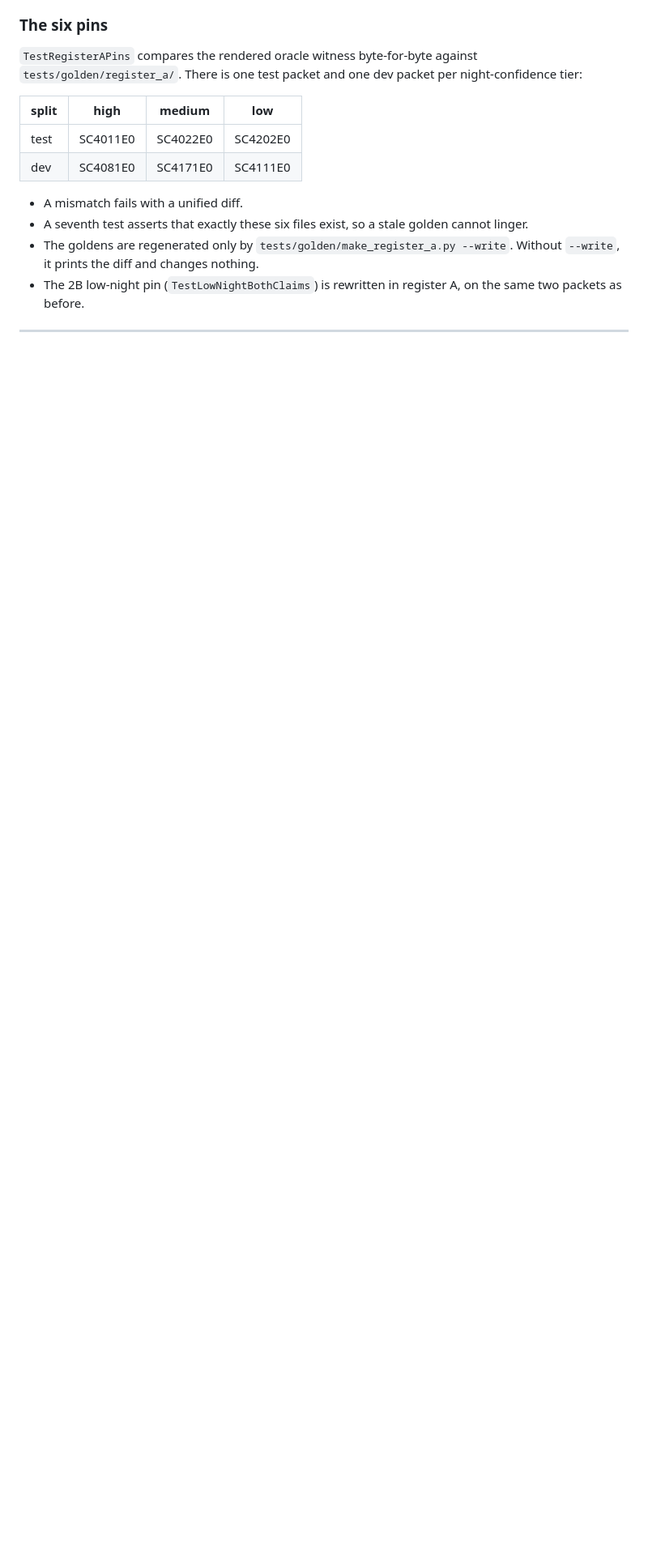
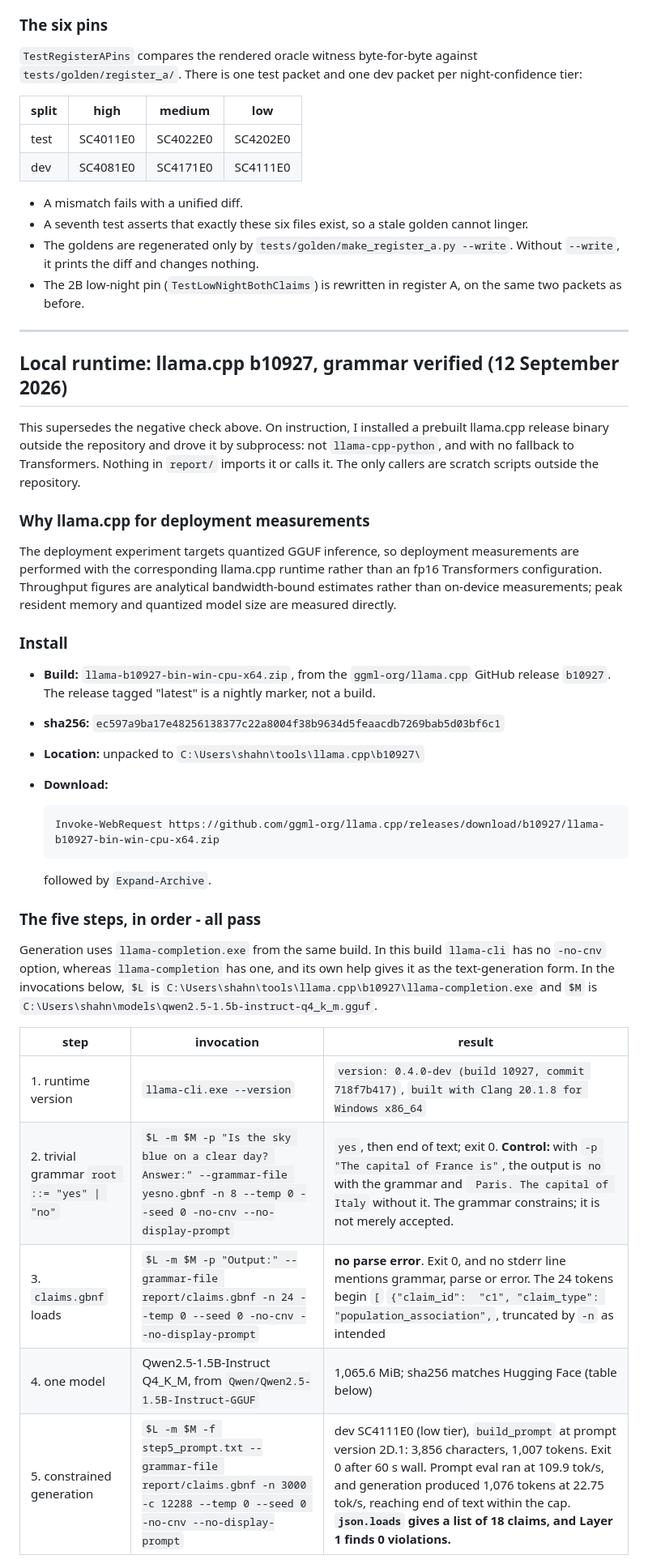
Before and after one commit to iamnishaant/Sleep_staging, a Markdown page: report/PHASE2_NOTES.md, the part around one of its changes. Shown at 81% size. GitHub-like rendering; blank space fills up the shorter version.

````diff
--- a/report/PHASE2_NOTES.md
+++ b/report/PHASE2_NOTES.md
@@ -853,3 +859,46 @@ night-confidence tier:
 
 ---
 
+## Local runtime: llama.cpp b10927, grammar verified (12 September 2026)
+
+This supersedes the negative check above. On instruction, I installed a
+prebuilt llama.cpp release binary outside the repository and drove it by
+subprocess: not `llama-cpp-python`, and with no fallback to Transformers.
+Nothing in `report/` imports it or calls it. The only callers are scratch
+scripts outside the repository.
+
+### Why llama.cpp for deployment measurements
+
+The deployment experiment targets quantized GGUF inference, so deployment measurements are performed with the corresponding llama.cpp runtime rather than an fp16 Transformers configuration. Throughput figures are analytical bandwidth-bound estimates rather than on-device measurements; peak resident memory and quantized model size are measured directly.
+
+### Install
+
+- **Build:** `llama-b10927-bin-win-cpu-x64.zip`, from the `ggml-org/llama.cpp`
+  GitHub release `b10927`. The release tagged "latest" is a nightly marker,
+  not a build.
+- **sha256:** `ec597a9ba17e48256138377c22a8004f38b9634d5feaacdb7269bab5d03bf6c1`
+- **Location:** unpacked to `C:\Users\shahn\tools\llama.cpp\b10927\`
+- **Download:**
+
+  ```
+  Invoke-WebRequest https://github.com/ggml-org/llama.cpp/releases/download/b10927/llama-b10927-bin-win-cpu-x64.zip
+  ```
+
+  followed by `Expand-Archive`.
+
+### The five steps, in order - all pass
+
+Generation uses `llama-completion.exe` from the same build. In this build
+`llama-cli` has no `-no-cnv` option, whereas `llama-completion` has one, and
+its own help gives it as the text-generation form. In the invocations below,
+`$L` is `C:\Users\shahn\tools\llama.cpp\b10927\llama-completion.exe` and `$M`
+is `C:\Users\shahn\models\qwen2.5-1.5b-instruct-q4_k_m.gguf`.
+
+| step | invocation | result |
+|---|---|---|
+| 1. runtime version | `llama-cli.exe --version` | `version: 0.4.0-dev (build 10927, commit 718f7b417)`, `built with Clang 20.1.8 for Windows x86_64` |
+| 2. trivial grammar `root ::= "yes" \| "no"` | `$L -m $M -p "Is the sky blue on a clear day? Answer:" --grammar-file yesno.gbnf -n 8 --temp 0 --seed 0 -no-cnv --no-display-prompt` | `yes`, then end of text; exit 0. **Control:** with `-p "The capital of France is"`, the output is `no` with the grammar and ` Paris. The capital of Italy` without it. The grammar constrains; it is not merely accepted. |
+| 3. `claims.gbnf` loads | `$L -m $M -p "Output:" --grammar-file report/claims.gbnf -n 24 --temp 0 --seed 0 -no-cnv --no-display-prompt` | **no parse error**. Exit 0, and no stderr line mentions grammar, parse or error. The 24 tokens begin `[` `{"claim_id":  "c1", "claim_type": "population_association",`, truncated by `-n` as intended |
+| 4. one model | Qwen2.5-1.5B-Instruct Q4_K_M, from `Qwen/Qwen2.5-1.5B-Instruct-GGUF` | 1,065.6 MiB; sha256 matches Hugging Face (table below) |
+| 5. constrained generation | `$L -m $M -f step5_prompt.txt --grammar-file report/claims.gbnf -n 3000 -c 12288 --temp 0 --seed 0 -no-cnv --no-display-prompt` | dev SC4111E0 (low tier), `build_prompt` at prompt version 2D.1: 3,856 characters, 1,007 tokens. Exit 0 after 60 s wall. Prompt eval ran at 109.9 tok/s, and generation produced 1,076 tokens at 22.75 tok/s, reaching end of text within the cap. **`json.loads` gives a list of 18 claims, and Layer 1 finds 0 violations.** |
+
````
Also changed, not shown: other parts of report/PHASE2_NOTES.md (+40 -2 lines).
